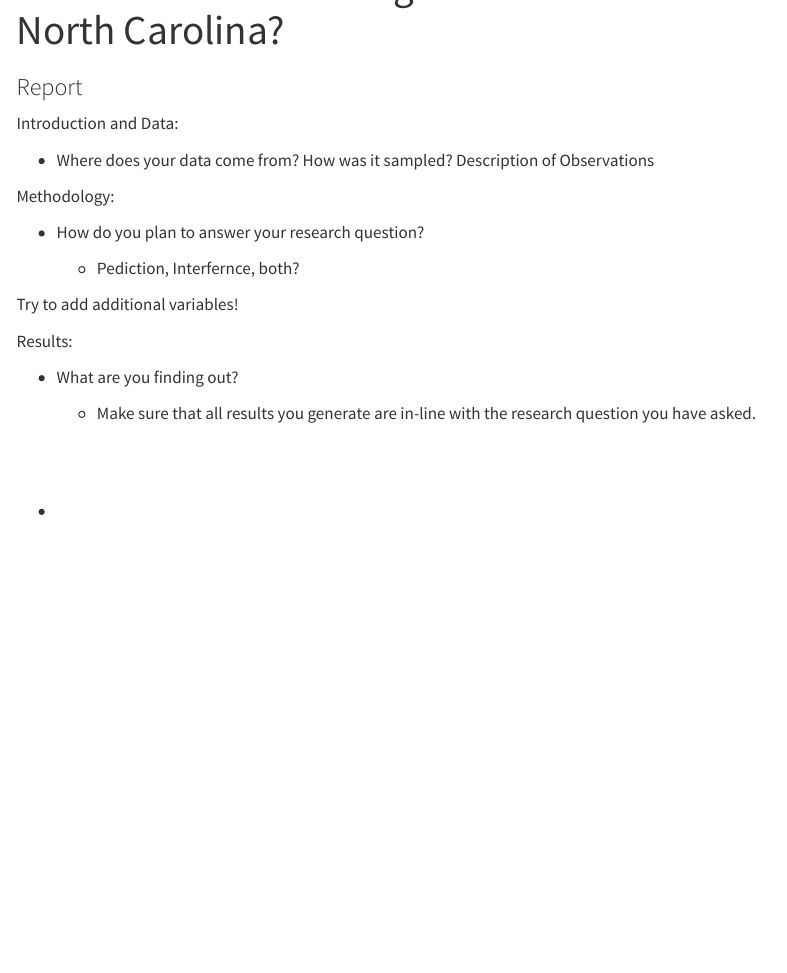
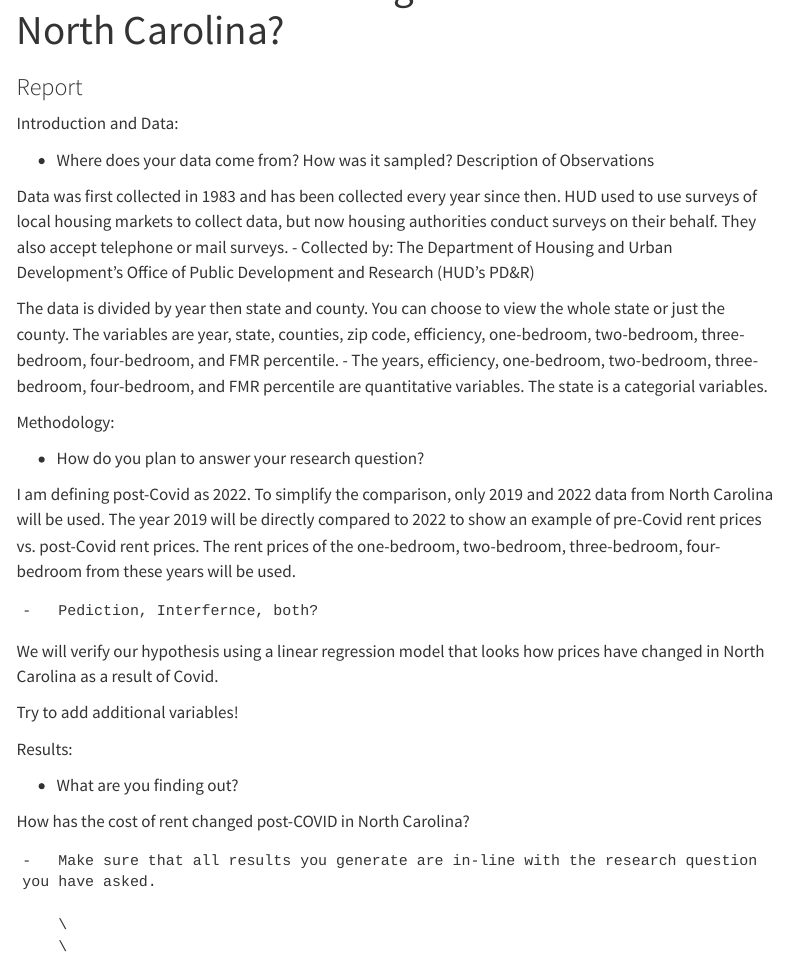
Before and after one commit to sta199-s23-2/project-toryes, a Quarto document (report.qmd): the page in a window 1100 px wide, from 60 px down. Rendered offline with R 4.5, knitr and Pandoc in place of Quarto, with nearby package versions; menus at the side of the page are left out.

Commit message:
added in previous answers to build on

```diff
--- a/report.qmd
+++ b/report.qmd
@@ -9,13 +9,33 @@ execute:
 
 Introduction and Data:
 
--   Where does your data come from? How was it sampled? Description of Observations
+-   Where does your data come from? How was it sampled? Description of
+Observations
+
+Data was first collected in 1983 and has been collected every year since then.
+HUD used to use surveys of local housing markets to collect data, but now housing authorities conduct surveys on their behalf. They also accept telephone or mail
+surveys.
+- Collected by: The Department of Housing and Urban Development's Office of Public Development and Research (HUD's PD&R)
+
+The data is divided by year then state and county. You can choose to view the
+whole state or just the county. The variables are year, state, counties, zip code, efficiency, one-bedroom, two-bedroom, three-bedroom, four-bedroom, and FMR percentile.
+- The years, efficiency, one-bedroom, two-bedroom, three-bedroom, four-bedroom,
+and FMR percentile are quantitative variables. The state is a categorial variables.
 
 Methodology:
 
 -   How do you plan to answer your research question?
 
+I am defining post-Covid as 2022. To simplify the comparison, only 2019 and 2022
+data from North Carolina will be used. The year 2019 will be directly compared to
+2022 to show an example of pre-Covid rent prices vs. post-Covid rent prices.
+The rent prices of the one-bedroom, two-bedroom, three-bedroom, four-bedroom
+from these years will be used.
+
     -   Pediction, Interfernce, both?
+
+We will verify our hypothesis using a linear regression model that looks
+how prices have changed in North Carolina as a result of Covid.
 
 Try to add additional variables!
 
@@ -23,6 +43,8 @@ Results:
 
 -   What are you finding out?
 
+How has the cost of rent changed post-COVID in North Carolina?
+
     -   Make sure that all results you generate are in-line with the research question you have asked.
 
         \
```
